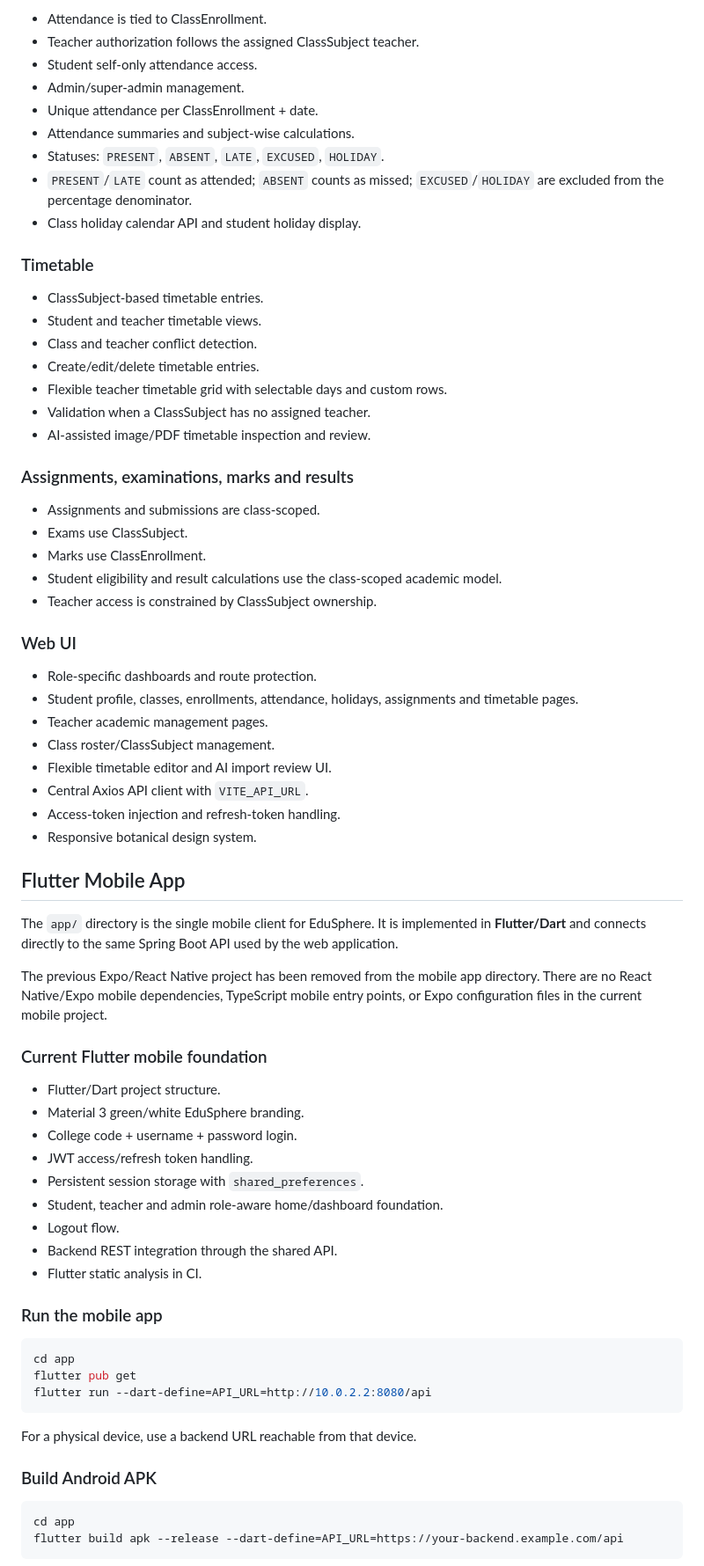
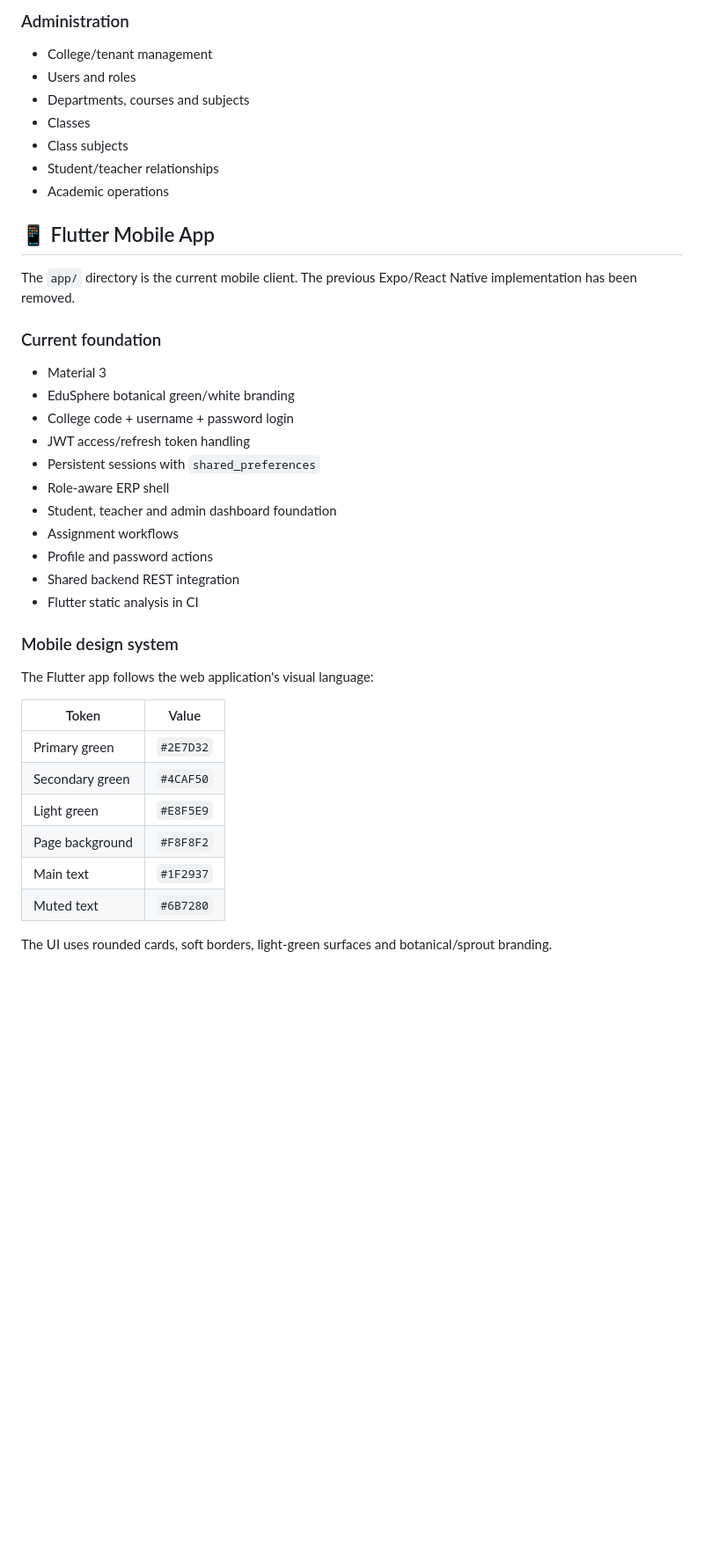
Before and after one commit to vikas9391/EduSphere-ERP-College-Management-System, a Markdown page: README.md, the part around one of its changes. Shown at 88% size. Rendered like a GitHub page; blank space fills up the shorter version.

Commit message:
Update README with current EduSphere architecture and Flutter botanical UI

````diff
--- a/README.md
+++ b/README.md
@@ -105,75 +156,43 @@ The old standalone operational `Enrollment` model has been removed. Attendance,
 
-- Attendance is tied to ClassEnrollment.
-- Teacher authorization follows the assigned ClassSubject teacher.
-- Student self-only attendance access.
-- Admin/super-admin management.
-- Unique attendance per ClassEnrollment + date.
-- Attendance summaries and subject-wise calculations.
-- Statuses: `PRESENT`, `ABSENT`, `LATE`, `EXCUSED`, `HOLIDAY`.
-- `PRESENT`/`LATE` count as attended; `ABSENT` counts as missed; `EXCUSED`/`HOLIDAY` are excluded from the percentage denominator.
-- Class holiday calendar API and student holiday display.
+### Administration
+- College/tenant management
+- Users and roles
+- Departments, courses and subjects
+- Classes
+- Class subjects
+- Student/teacher relationships
+- Academic operations
 
-### Timetable
+## 📱 Flutter Mobile App
 
-- ClassSubject-based timetable entries.
-- Student and teacher timetable views.
-- Class and teacher conflict detection.
-- Create/edit/delete timetable entries.
-- Flexible teacher timetable grid with selectable days and custom rows.
-- Validation when a ClassSubject has no assigned teacher.
-- AI-assisted image/PDF timetable inspection and review.
+The `app/` directory is the current mobile client. The previous Expo/React Native implementation has been removed.
 
-### Assignments, examinations, marks and results
+### Current foundation
 
-- Assignments and submissions are class-scoped.
-- Exams use ClassSubject.
-- Marks use ClassEnrollment.
-- Student eligibility and result calculations use the class-scoped academic model.
-- Teacher access is constrained by ClassSubject ownership.
+- Material 3
+- EduSphere botanical green/white branding
+- College code + username + password login
+- JWT access/refresh token handling
+- Persistent sessions with `shared_preferences`
+- Role-aware ERP shell
+- Student, teacher and admin dashboard foundation
+- Assignment workflows
+- Profile and password actions
+- Shared backend REST integration
+- Flutter static analysis in CI
 
-### Web UI
+### Mobile design system
 
-- Role-specific dashboards and route protection.
-- Student profile, classes, enrollments, attendance, holidays, assignments and timetable pages.
-- Teacher academic management pages.
-- Class roster/ClassSubject management.
-- Flexible timetable editor and AI import review UI.
-- Central Axios API client with `VITE_API_URL`.
-- Access-token injection and refresh-token handling.
-- Responsive botanical design system.
+The Flutter app follows the web application's visual language:
 
-## Flutter Mobile App
+| Token | Value |
+|---|---|
+| Primary green | `#2E7D32` |
+| Secondary green | `#4CAF50` |
+| Light green | `#E8F5E9` |
+| Page background | `#F8F8F2` |
+| Main text | `#1F2937` |
+| Muted text | `#6B7280` |
 
-The `app/` directory is the single mobile client for EduSphere. It is implemented in **Flutter/Dart** and connects directly to the same Spring Boot API used by the web application.
+The UI uses rounded cards, soft borders, light-green surfaces and botanical/sprout branding.
 
-The previous Expo/React Native project has been removed from the mobile app directory. There are no React Native/Expo mobile dependencies, TypeScript mobile entry points, or Expo configuration files in the current mobile project.
-
-### Current Flutter mobile foundation
-
-- Flutter/Dart project structure.
-- Material 3 green/white EduSphere branding.
-- College code + username + password login.
-- JWT access/refresh token handling.
-- Persistent session storage with `shared_preferences`.
-- Student, teacher and admin role-aware home/dashboard foundation.
-- Logout flow.
-- Backend REST integration through the shared API.
-- Flutter static analysis in CI.
-
-### Run the mobile app
-
-```bash
-cd app
-flutter pub get
-flutter run --dart-define=API_URL=http://10.0.2.2:8080/api
-```
-
-For a physical device, use a backend URL reachable from that device.
-
-### Build Android APK
-
-```bash
-cd app
-flutter build apk --release --dart-define=API_URL=https://your-backend.example.com/api
-```
-
````
Also changed, not shown: other parts of README.md (+240 -173 lines).
